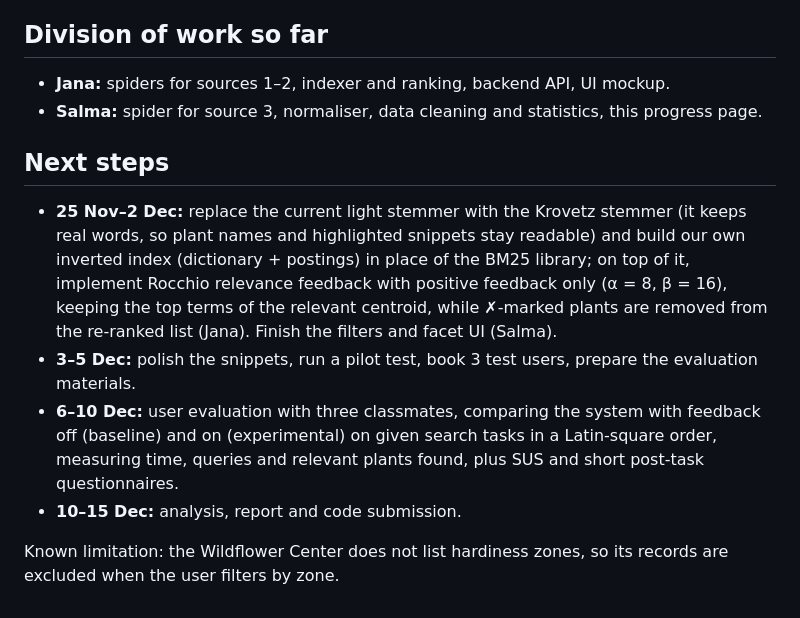
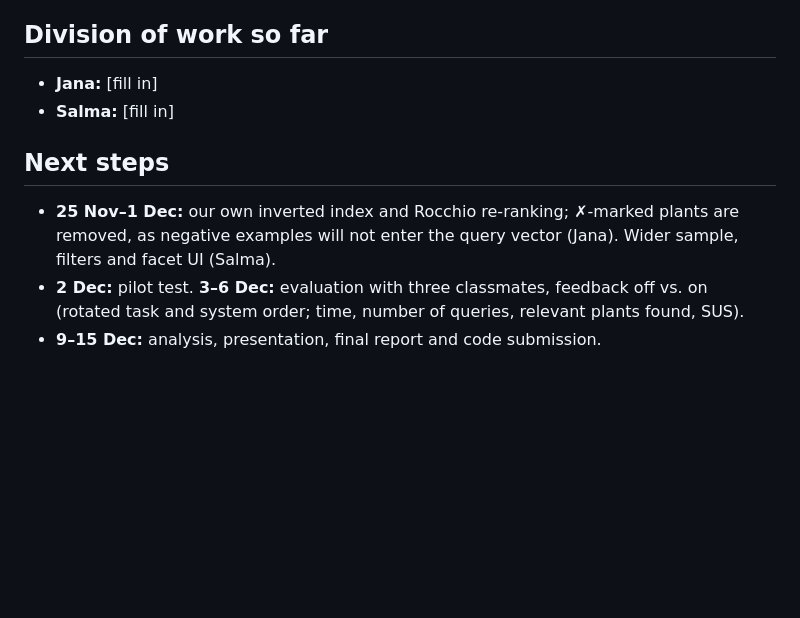
Before and after one commit to salmaabuhusein/buds-and-blossoms, a Markdown page: report/progress-report.md, the part around one of its changes. GitHub-like rendering; blank space fills up the shorter version.

```diff
--- a/report/progress-report.md
+++ b/report/progress-report.md
@@ -46,12 +34,9 @@ crawler (requests + BeautifulSoup) ─► normaliser ─► data/plants.jsonl
 
 ## Division of work so far
-- **Jana:** spiders for sources 1–2, indexer and ranking, backend API, UI mockup.
-- **Salma:** spider for source 3, normaliser, data cleaning and statistics, this progress page.
+- **Jana:** [fill in]
+- **Salma:** [fill in]
 
 ## Next steps
-- **25 Nov–2 Dec:** replace the current light stemmer with the Krovetz stemmer (it keeps real words, so plant names and highlighted snippets stay readable) and build our own inverted index (dictionary + postings) in place of the BM25 library; on top of it, implement Rocchio relevance feedback with positive feedback only (α = 8, β = 16), keeping the top terms of the relevant centroid, while ✗-marked plants are removed from the re-ranked list (Jana). Finish the filters and facet UI (Salma).
-- **3–5 Dec:** polish the snippets, run a pilot test, book 3 test users, prepare the evaluation materials.
-- **6–10 Dec:** user evaluation with three classmates, comparing the system with feedback off (baseline) and on (experimental) on given search tasks in a Latin-square order, measuring time, queries and relevant plants found, plus SUS and short post-task questionnaires.
-- **10–15 Dec:** analysis, report and code submission.
-
-Known limitation: the Wildflower Center does not list hardiness zones, so its records are excluded when the user filters by zone.
+- **25 Nov–1 Dec:** our own inverted index and Rocchio re-ranking; ✗-marked plants are removed, as negative examples will not enter the query vector (Jana). Wider sample, filters and facet UI (Salma).
+- **2 Dec:** pilot test. **3–6 Dec:** evaluation with three classmates, feedback off vs. on (rotated task and system order; time, number of queries, relevant plants found, SUS).
+- **9–15 Dec:** analysis, presentation, final report and code submission.
```
Also changed, not shown: other parts of report/progress-report.md (+14 -26 lines), report/full-report.md (added, +159 -0 lines), report/screenshot.png (added), 11 other files.
